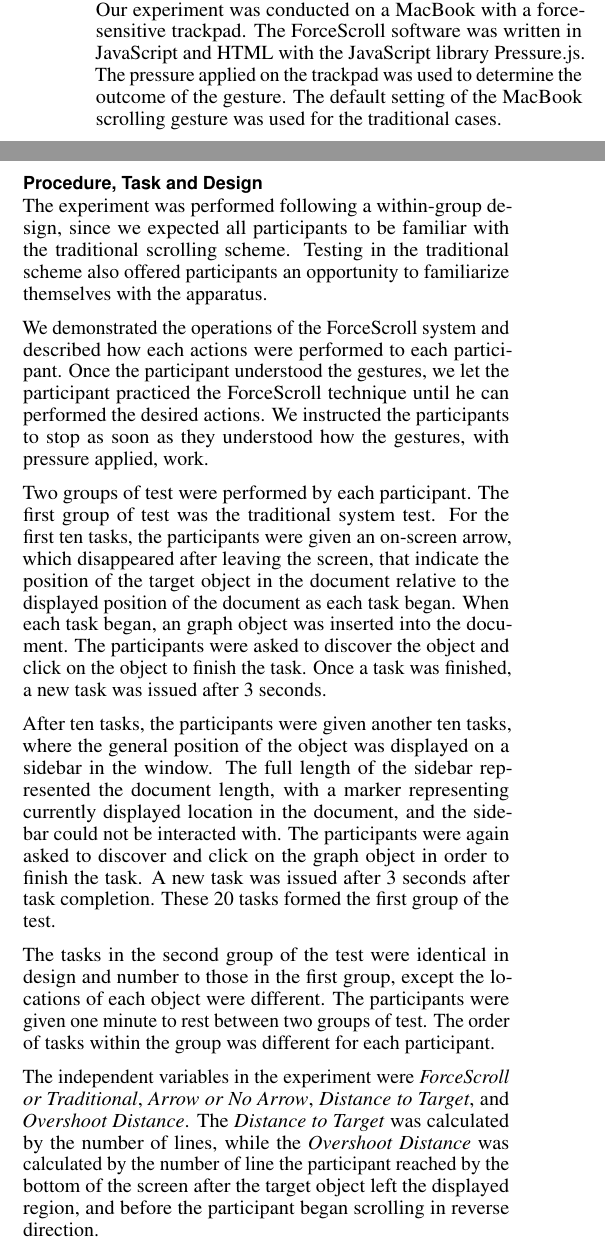
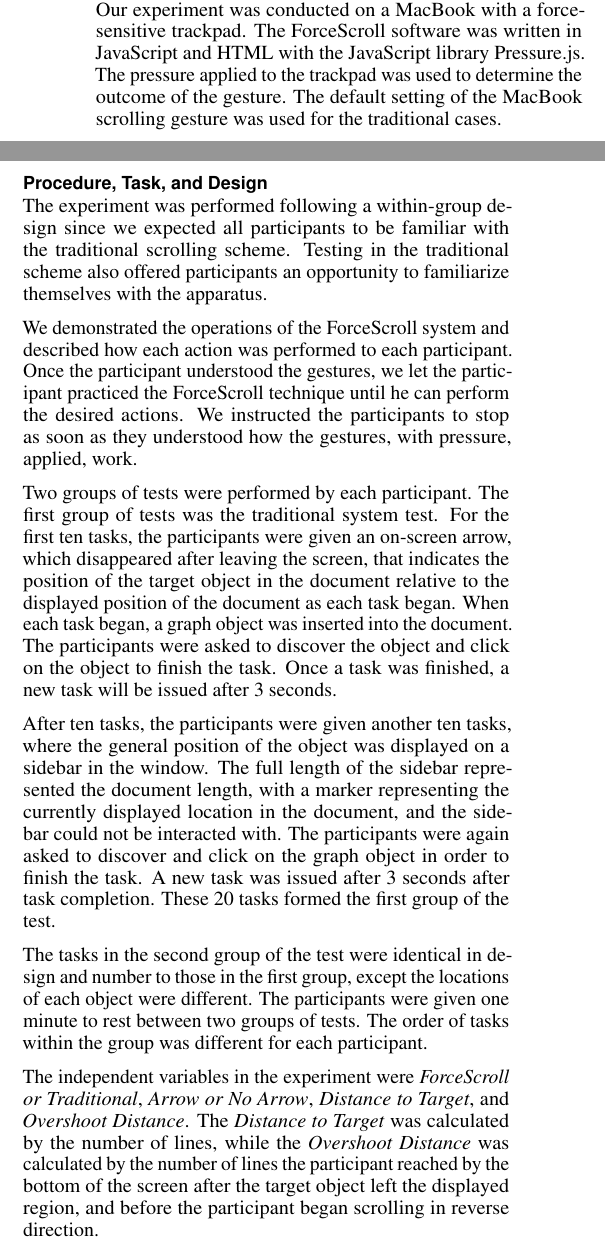
Before and after one commit to RuotengMa/HCI_Experiment_ForceSwipe, a LaTeX document (LaTeX/proceedings.tex): two parts of the columns of page 3 of 5, joined at a grey line, cut so that both start at the same text. Compiled offline with pdfLaTeX.

Commit message:
fixed grammar problem in Experiment section

```diff
--- a/LaTeX/proceedings.tex
+++ b/LaTeX/proceedings.tex
@@ -195,19 +195,19 @@ During the experiment, the application will use JavaScript to record how did the
 
 \section{Experimentation}
 \subsection{Method and Apparatus}
-Our experiment was conducted on a MacBook with a force-sensitive trackpad. The ForceScroll software was written in JavaScript and HTML with the JavaScript library Pressure.js. The pressure applied on the trackpad was used to determine the outcome of the gesture. The default setting of the MacBook scrolling gesture was used for the traditional cases.
-\subsection{Procedure, Task and Design}
-The experiment was performed following a within-group design, since we expected all participants to be familiar with the traditional scrolling scheme. Testing in the traditional scheme also offered participants an opportunity to familiarize themselves with the apparatus.
+Our experiment was conducted on a MacBook with a force-sensitive trackpad. The ForceScroll software was written in JavaScript and HTML with the JavaScript library Pressure.js. The pressure applied to the trackpad was used to determine the outcome of the gesture. The default setting of the MacBook scrolling gesture was used for the traditional cases.
+\subsection{Procedure, Task, and Design}
+The experiment was performed following a within-group design since we expected all participants to be familiar with the traditional scrolling scheme. Testing in the traditional scheme also offered participants an opportunity to familiarize themselves with the apparatus.
 
-We demonstrated the operations of the ForceScroll system and described how each actions were performed to each participant. Once the participant understood the gestures, we let the participant practiced the ForceScroll technique until he can performed the desired actions. We instructed the participants to stop as soon as they understood how the gestures, with pressure applied, work.
+We demonstrated the operations of the ForceScroll system and described how each action was performed to each participant. Once the participant understood the gestures, we let the participant practiced the ForceScroll technique until he can perform the desired actions. We instructed the participants to stop as soon as they understood how the gestures, with pressure, applied, work.
 
-Two groups of test were performed by each participant. The first group of test was the traditional system test. For the first ten tasks, the participants were given an on-screen arrow, which disappeared after leaving the screen, that indicate the position of the target object in the document relative to the displayed position of the document as each task began. When each task began, an graph object was inserted into the document. The participants were asked to discover the object and click on the object to finish the task. Once a task was finished, a new task was issued after 3 seconds.
+Two groups of tests were performed by each participant. The first group of tests was the traditional system test. For the first ten tasks, the participants were given an on-screen arrow, which disappeared after leaving the screen, that indicates the position of the target object in the document relative to the displayed position of the document as each task began. When each task began, a graph object was inserted into the document. The participants were asked to discover the object and click on the object to finish the task. Once a task was finished, a new task will be issued after 3 seconds.
 
-After ten tasks, the participants were given another ten tasks, where the general position of the object was displayed on a sidebar in the window. The full length of the sidebar represented the document length, with a marker representing currently displayed location in the document, and the sidebar could not be interacted with. The participants were again asked to discover and click on the graph object in order to finish the task. A new task was issued after 3 seconds after task completion. These 20 tasks formed the first group of the test.
+After ten tasks, the participants were given another ten tasks, where the general position of the object was displayed on a sidebar in the window. The full length of the sidebar represented the document length, with a marker representing the currently displayed location in the document, and the sidebar could not be interacted with. The participants were again asked to discover and click on the graph object in order to finish the task. A new task was issued after 3 seconds after task completion. These 20 tasks formed the first group of the test.
 
-The tasks in the second group of the test were identical in design and number to those in the first group, except the locations of each object were different. The participants were given one minute to rest between two groups of test. The order of tasks within the group was different for each participant.
+The tasks in the second group of the test were identical in design and number to those in the first group, except the locations of each object were different. The participants were given one minute to rest between two groups of tests. The order of tasks within the group was different for each participant.
 
-The independent variables in the experiment were \textit{ForceScroll or Traditional}, \textit{Arrow or No Arrow}, \textit{Distance to Target}, and \textit{Overshoot Distance}. The \textit{Distance to Target} was calculated by the number of lines, while the \textit{Overshoot Distance} was calculated by the number of line the participant reached by the bottom of the screen after the target object left the displayed region, and before the participant began scrolling in reverse direction.
+The independent variables in the experiment were \textit{ForceScroll or Traditional}, \textit{Arrow or No Arrow}, \textit{Distance to Target}, and \textit{Overshoot Distance}. The \textit{Distance to Target} was calculated by the number of lines, while the \textit{Overshoot Distance} was calculated by the number of lines the participant reached by the bottom of the screen after the target object left the displayed region, and before the participant began scrolling in reverse direction.
 
 \subsection{Participants}
 12 university graduate students and one Professor participated in the experiment. All participants had extensive experience with force-sensing trackpad devices.
```
Also changed, not shown: LaTeX/proceedings.pdf, 4 other files.
